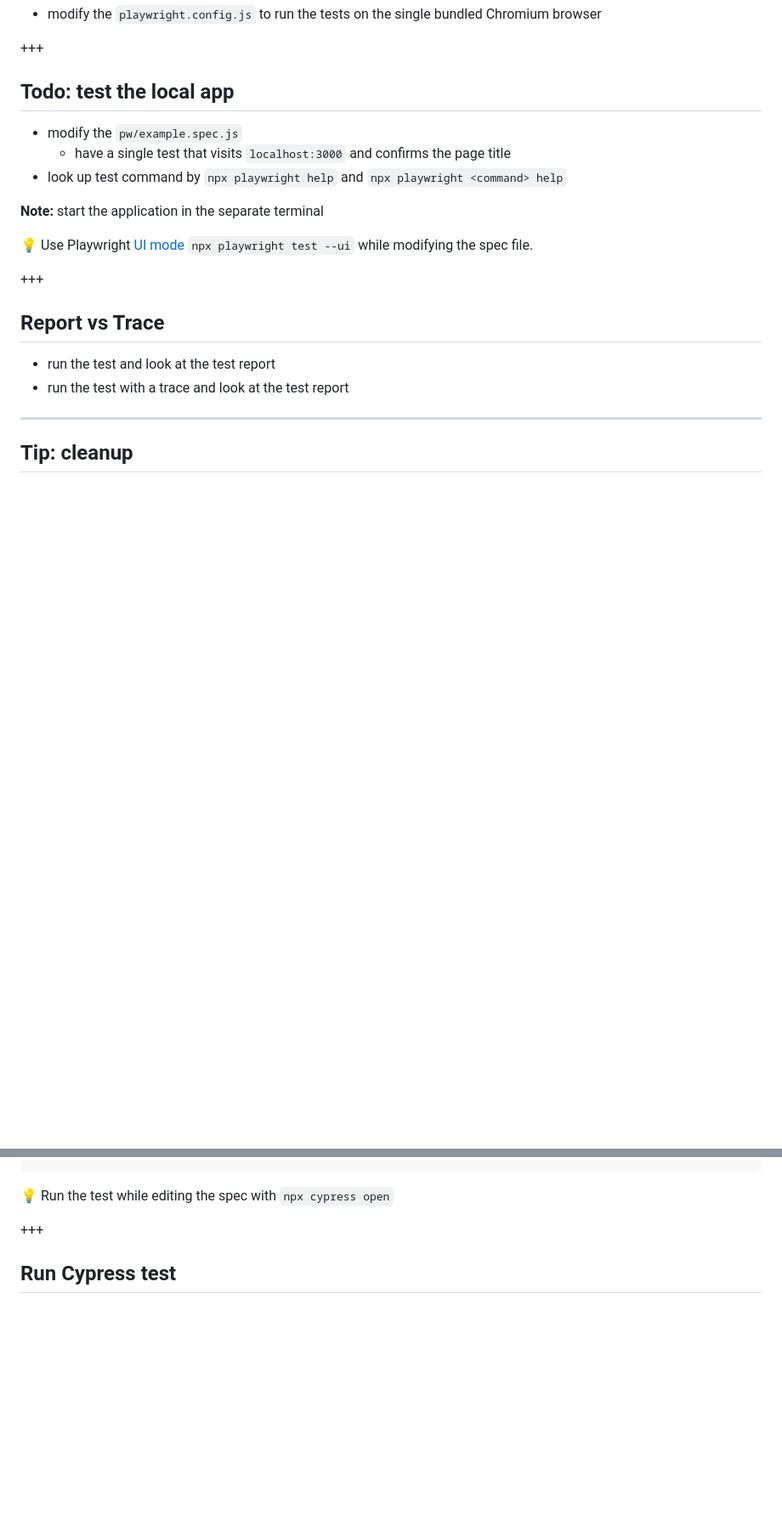
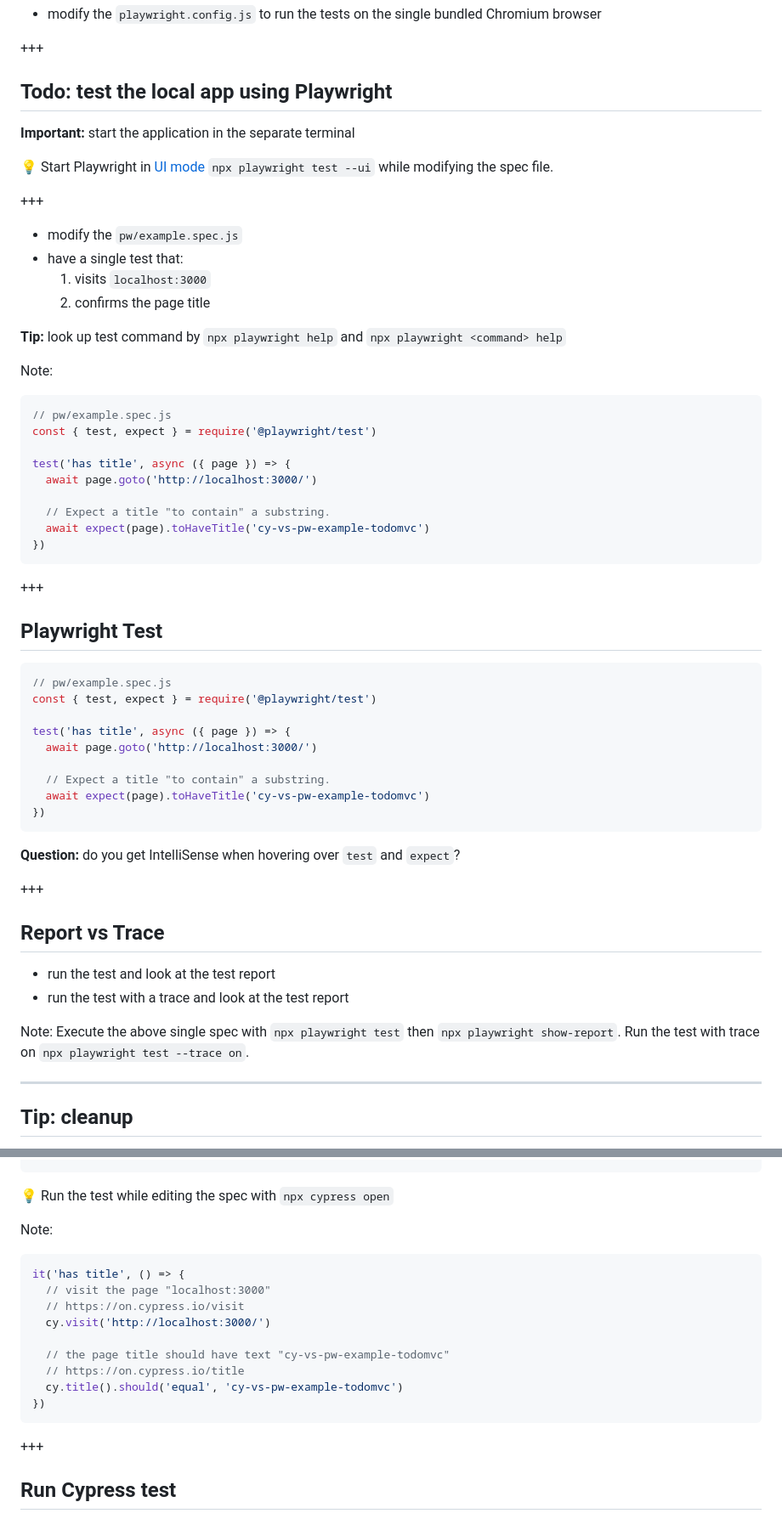
Before and after one commit to bahmutov/cypress-workshop-cy-vs-pw, a Markdown page: slides/00-start/PITCHME.md, 2 parts joined by grey strips. Shown at 85% size. GitHub-like rendering; blank space fills up the shorter version.

Commit message:
update some slides

````diff
--- a/slides/00-start/PITCHME.md
+++ b/slides/00-start/PITCHME.md
@@ -83,15 +83,52 @@ Let's look at each file 👀
 
 +++
 
-## Todo: test the local app
+## Todo: test the local app using Playwright
+
+**Important:** start the application in the separate terminal
+
+💡 Start Playwright in [UI mode](https://playwright.dev/docs/test-ui-mode) `npx playwright test --ui` while modifying the spec file.
+
++++
 
 - modify the `pw/example.spec.js`
-  - have a single test that visits `localhost:3000` and confirms the page title
-- look up test command by `npx playwright help` and `npx playwright <command> help`
+- have a single test that:
+  1. visits `localhost:3000`
+  2. confirms the page title
 
-**Note:** start the application in the separate terminal
+**Tip:** look up test command by `npx playwright help` and `npx playwright <command> help`
 
-💡 Use Playwright [UI mode](https://playwright.dev/docs/test-ui-mode) `npx playwright test --ui` while modifying the spec file.
+Note:
+
+```js
+// pw/example.spec.js
+const { test, expect } = require('@playwright/test')
+
+test('has title', async ({ page }) => {
+  await page.goto('http://localhost:3000/')
+
+  // Expect a title "to contain" a substring.
+  await expect(page).toHaveTitle('cy-vs-pw-example-todomvc')
+})
+```
+
++++
+
+## Playwright Test
+
+```js
+// pw/example.spec.js
+const { test, expect } = require('@playwright/test')
+
+test('has title', async ({ page }) => {
+  await page.goto('http://localhost:3000/')
+
+  // Expect a title "to contain" a substring.
+  await expect(page).toHaveTitle('cy-vs-pw-example-todomvc')
+})
+```
+
+**Question:** do you get IntelliSense when hovering over `test` and `expect`?
 
 +++
 
@@ -99,6 +136,9 @@ Let's look at each file 👀
 
 - run the test and look at the test report
 - run the test with a trace and look at the test report
+
+Note:
+Execute the above single spec with `npx playwright test` then `npx playwright show-report`. Run the test with trace on `npx playwright test --trace on`.
 
 ---
 
@@ -192,6 +232,20 @@ it('has title', () => {
 ```
 
 💡 Run the test while editing the spec with `npx cypress open`
+
+Note:
+
+```js
+it('has title', () => {
+  // visit the page "localhost:3000"
+  // https://on.cypress.io/visit
+  cy.visit('http://localhost:3000/')
+
+  // the page title should have text "cy-vs-pw-example-todomvc"
+  // https://on.cypress.io/title
+  cy.title().should('equal', 'cy-vs-pw-example-todomvc')
+})
+```
 
 +++
 
````
Also changed, not shown: other parts of slides/00-start/PITCHME.md (+1 -1 lines), slides/intro/PITCHME.md (+3 -0 lines).
